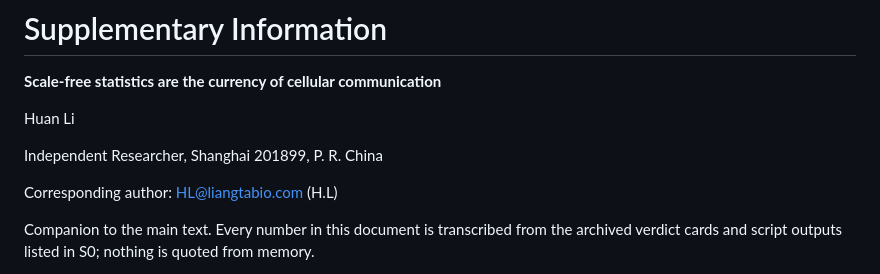
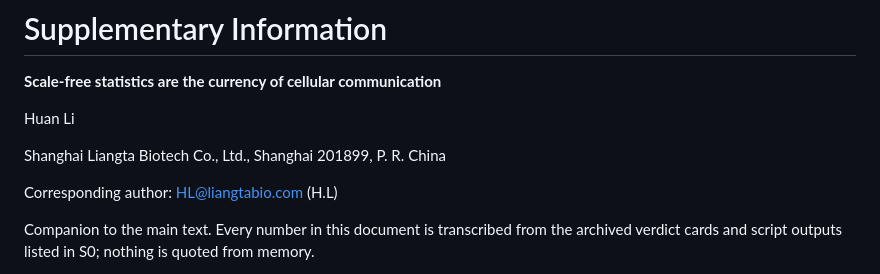
Before and after one commit to lihuanlz/cell-communication-audit, a Markdown page: 01_manuscript/Nature_SI_v06_submission_2026-09-28.md, the part around the change. Rendered like a GitHub page.

Commit message:
Affiliation: restore company affiliation (Shanghai Liangta Biotech) in submission builds

```diff
--- a/01_manuscript/Nature_SI_v06_submission_2026-09-28.md
+++ b/01_manuscript/Nature_SI_v06_submission_2026-09-28.md
@@ -4,7 +4,7 @@
 
 Huan Li
 
-Independent Researcher, Shanghai 201899, P. R. China
+Shanghai Liangta Biotech Co., Ltd., Shanghai 201899, P. R. China
 
 Corresponding author: HL@liangtabio.com (H.L)
 
```
Also changed, not shown: 01_manuscript/Nature_main_v06_submission_2026-09-28.md (+1 -1 lines).
